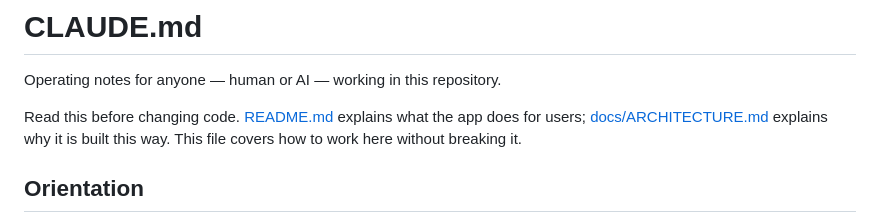
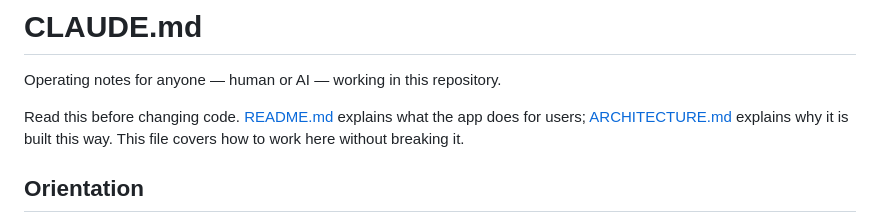
Before and after one commit to ilariima/nzb-relay, a Markdown page: CLAUDE.md, the part around the change. Drawn GitHub-style.

```diff
--- a/CLAUDE.md
+++ b/CLAUDE.md
@@ -3,7 +3,7 @@
 Operating notes for anyone — human or AI — working in this repository.
 
 Read this before changing code. [README.md](README.md) explains what the app does for
-users; [docs/ARCHITECTURE.md](docs/ARCHITECTURE.md) explains why it is built this way.
+users; [ARCHITECTURE.md](ARCHITECTURE.md) explains why it is built this way.
 This file covers how to work here without breaking it.
 
 ## Orientation
```
Also changed, not shown: ARCHITECTURE.md (renamed from docs/ARCHITECTURE.md, +2 -2 lines), README.md (+1 -1 lines).
